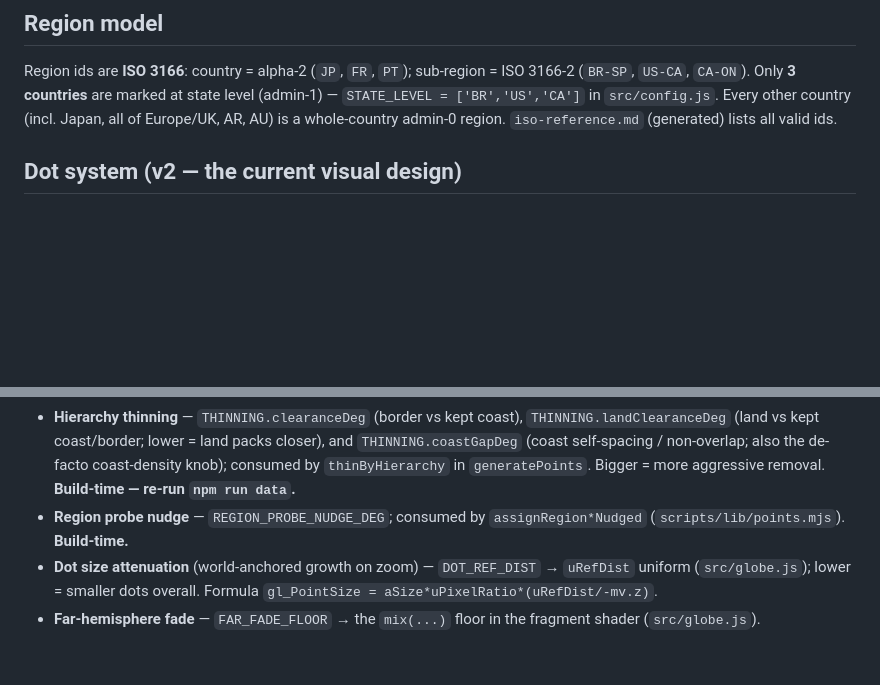
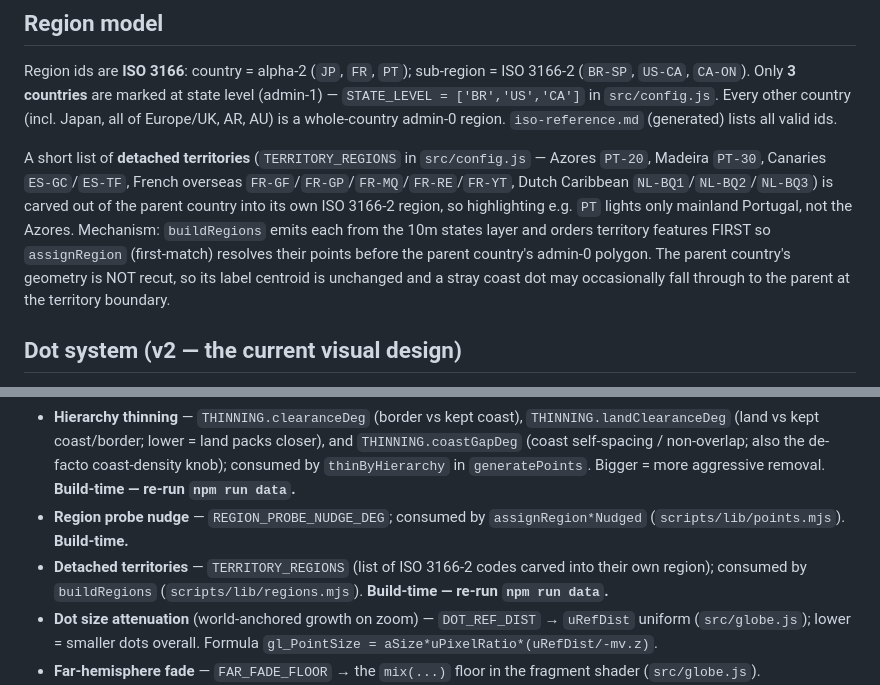
Before and after one commit to cloudtemplar/Lanaforge-Atlas, a Markdown page: CLAUDE.md, 2 parts joined by grey strips. Rendered like a GitHub page; blank space fills up the shorter version.

Commit message:
docs: describe detached-territory regions in CLAUDE.md
Co-Authored-By: Claude Opus 4.8 <noreply@anthropic.com>

```diff
--- a/CLAUDE.md
+++ b/CLAUDE.md
@@ -30,6 +30,15 @@ Region ids are **ISO 3166**: country = alpha-2 (`JP`, `FR`, `PT`); sub-region =
 `STATE_LEVEL = ['BR','US','CA']` in `src/config.js`. Every other country (incl. Japan, all of
 Europe/UK, AR, AU) is a whole-country admin-0 region. `iso-reference.md` (generated) lists all
 valid ids.
+
+A short list of **detached territories** (`TERRITORY_REGIONS` in `src/config.js` — Azores `PT-20`,
+Madeira `PT-30`, Canaries `ES-GC`/`ES-TF`, French overseas `FR-GF`/`FR-GP`/`FR-MQ`/`FR-RE`/`FR-YT`,
+Dutch Caribbean `NL-BQ1`/`NL-BQ2`/`NL-BQ3`) is carved out of the parent country into its own ISO
+3166-2 region, so highlighting e.g. `PT` lights only mainland Portugal, not the Azores. Mechanism:
+`buildRegions` emits each from the 10m states layer and orders territory features FIRST so
+`assignRegion` (first-match) resolves their points before the parent country's admin-0 polygon. The
+parent country's geometry is NOT recut, so its label centroid is unchanged and a stray coast dot may
+occasionally fall through to the parent at the territory boundary.
 
 ## Dot system (v2 — the current visual design)
 Spec: `docs/superpowers/specs/2026-06-25-lanaforge-atlas-dot-style.md`.
@@ -152,6 +161,8 @@ build-time scripts). Below: the config export → where it's consumed.
   in `generatePoints`. Bigger = more aggressive removal. **Build-time — re-run `npm run data`.**
 - **Region probe nudge** — `REGION_PROBE_NUDGE_DEG`; consumed by `assignRegion*Nudged`
   (`scripts/lib/points.mjs`). **Build-time.**
+- **Detached territories** — `TERRITORY_REGIONS` (list of ISO 3166-2 codes carved into their own
+  region); consumed by `buildRegions` (`scripts/lib/regions.mjs`). **Build-time — re-run `npm run data`.**
 - **Dot size attenuation** (world-anchored growth on zoom) — `DOT_REF_DIST` → `uRefDist` uniform
   (`src/globe.js`); lower = smaller dots overall. Formula `gl_PointSize = aSize*uPixelRatio*(uRefDist/-mv.z)`.
 - **Far-hemisphere fade** — `FAR_FADE_FLOOR` → the `mix(...)` floor in the fragment shader
```
